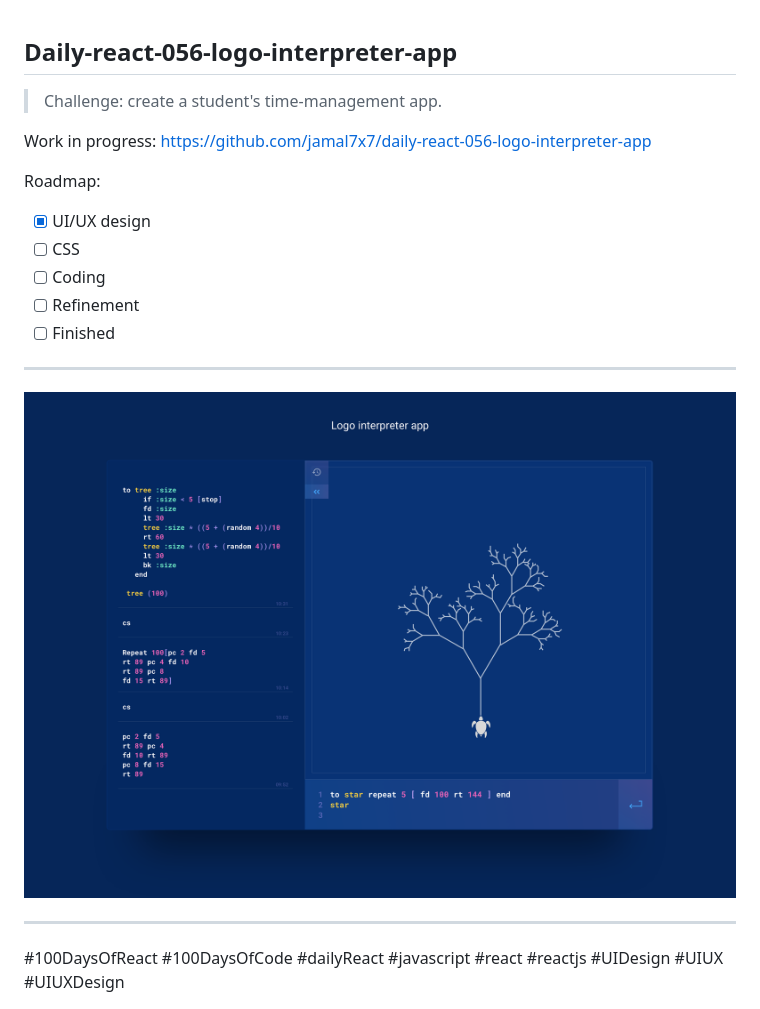
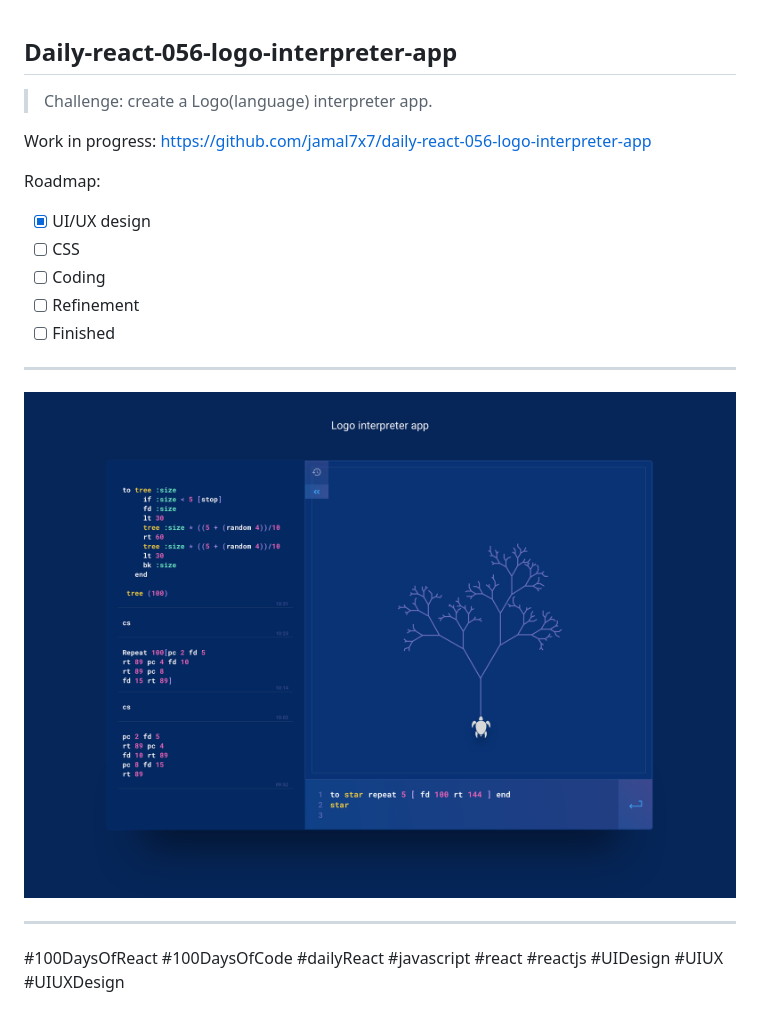
Before and after one commit to jamal7x7/daily-react-056-logo-interpreter-app, a Markdown page: README.md, the part around the change. Rendered like a GitHub page; pictures changed too: src/images/daily-react-056-logo-interpreter-app.png.

```diff
--- a/README.md
+++ b/README.md
@@ -1,6 +1,6 @@
 ## Daily-react-056-logo-interpreter-app
 
-> Challenge: create a student's time-management app.
+> Challenge: create a Logo(language) interpreter app.
 
 Work in progress: https://github.com/jamal7x7/daily-react-056-logo-interpreter-app
 
```
